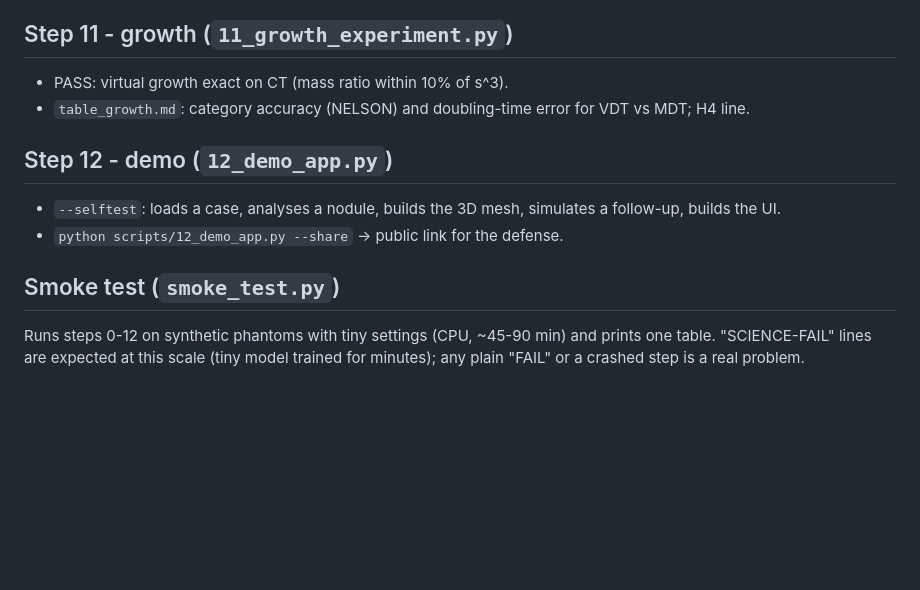
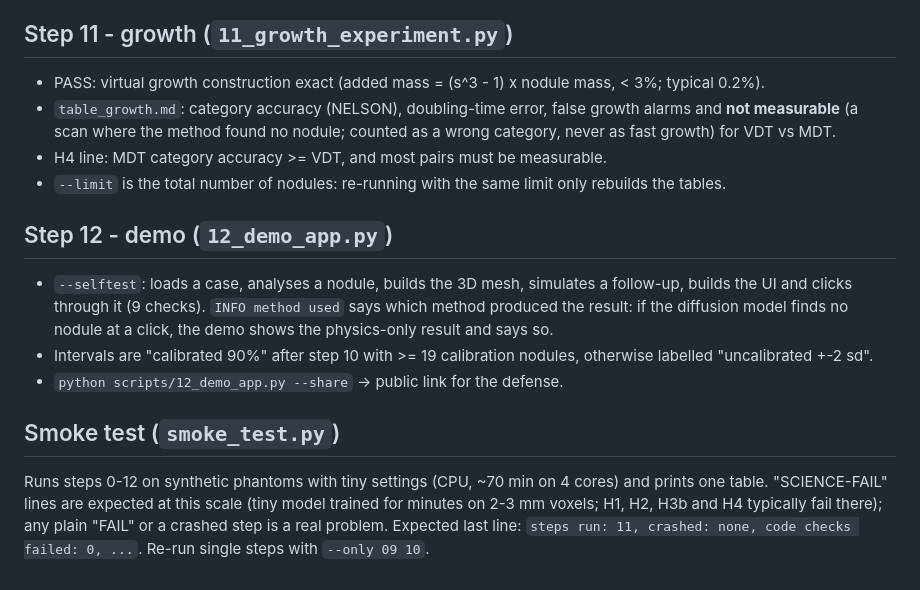
Before and after one commit to tcsquanta/medlift3d, a Markdown page: docs/VERIFY.md, the part around the change. GitHub-like rendering; blank space fills up the shorter version.

```diff
--- a/docs/VERIFY.md
+++ b/docs/VERIFY.md
@@ -80,14 +80,24 @@ moves), `phantom_dts_sirt.png` (coronal = sharp nodule, sagittal = depth smear),
 * H1-H3 result lines (scientific). Intervals need >= 19 calibration nodules for 90% asymmetric intervals.
 
 ## Step 11 - growth (`11_growth_experiment.py`)
-* PASS: virtual growth exact on CT (mass ratio within 10% of s^3).
-* `table_growth.md`: category accuracy (NELSON) and doubling-time error for VDT vs MDT; H4 line.
+* PASS: virtual growth construction exact (added mass = (s^3 - 1) x nodule mass, < 3%; typical 0.2%).
+* `table_growth.md`: category accuracy (NELSON), doubling-time error, false growth alarms and
+  **not measurable** (a scan where the method found no nodule; counted as a wrong category,
+  never as fast growth) for VDT vs MDT.
+* H4 line: MDT category accuracy >= VDT, and most pairs must be measurable.
+* `--limit` is the total number of nodules: re-running with the same limit only rebuilds the tables.
 
 ## Step 12 - demo (`12_demo_app.py`)
-* `--selftest`: loads a case, analyses a nodule, builds the 3D mesh, simulates a follow-up, builds the UI.
+* `--selftest`: loads a case, analyses a nodule, builds the 3D mesh, simulates a follow-up, builds the
+  UI and clicks through it (9 checks). `INFO method used` says which method produced the result: if the
+  diffusion model finds no nodule at a click, the demo shows the physics-only result and says so.
+* Intervals are "calibrated 90%" after step 10 with >= 19 calibration nodules, otherwise labelled
+  "uncalibrated +-2 sd".
 * `python scripts/12_demo_app.py --share` -> public link for the defense.
 
 ## Smoke test (`smoke_test.py`)
-Runs steps 0-12 on synthetic phantoms with tiny settings (CPU, ~45-90 min) and prints one table.
-"SCIENCE-FAIL" lines are expected at this scale (tiny model trained for minutes); any plain
-"FAIL" or a crashed step is a real problem.
+Runs steps 0-12 on synthetic phantoms with tiny settings (CPU, ~70 min on 4 cores) and prints one table.
+"SCIENCE-FAIL" lines are expected at this scale (tiny model trained for minutes on 2-3 mm voxels;
+H1, H2, H3b and H4 typically fail there); any plain "FAIL" or a crashed step is a real problem.
+Expected last line: `steps run: 11, crashed: none, code checks failed: 0, ...`.
+Re-run single steps with `--only 09 10`.
```
Also changed, not shown: README.md (+1 -1 lines), docs/GPU_VASTAI.md (+1 -1 lines).
